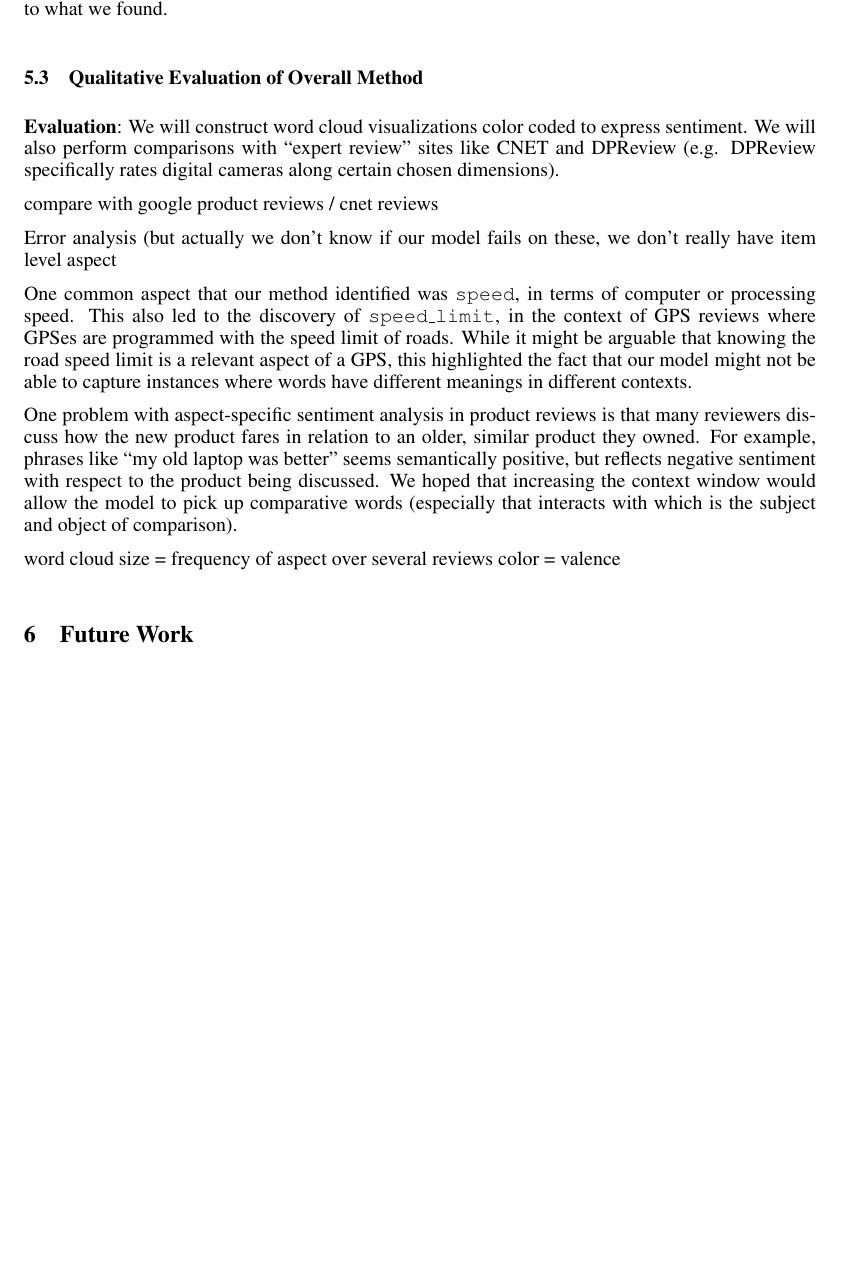
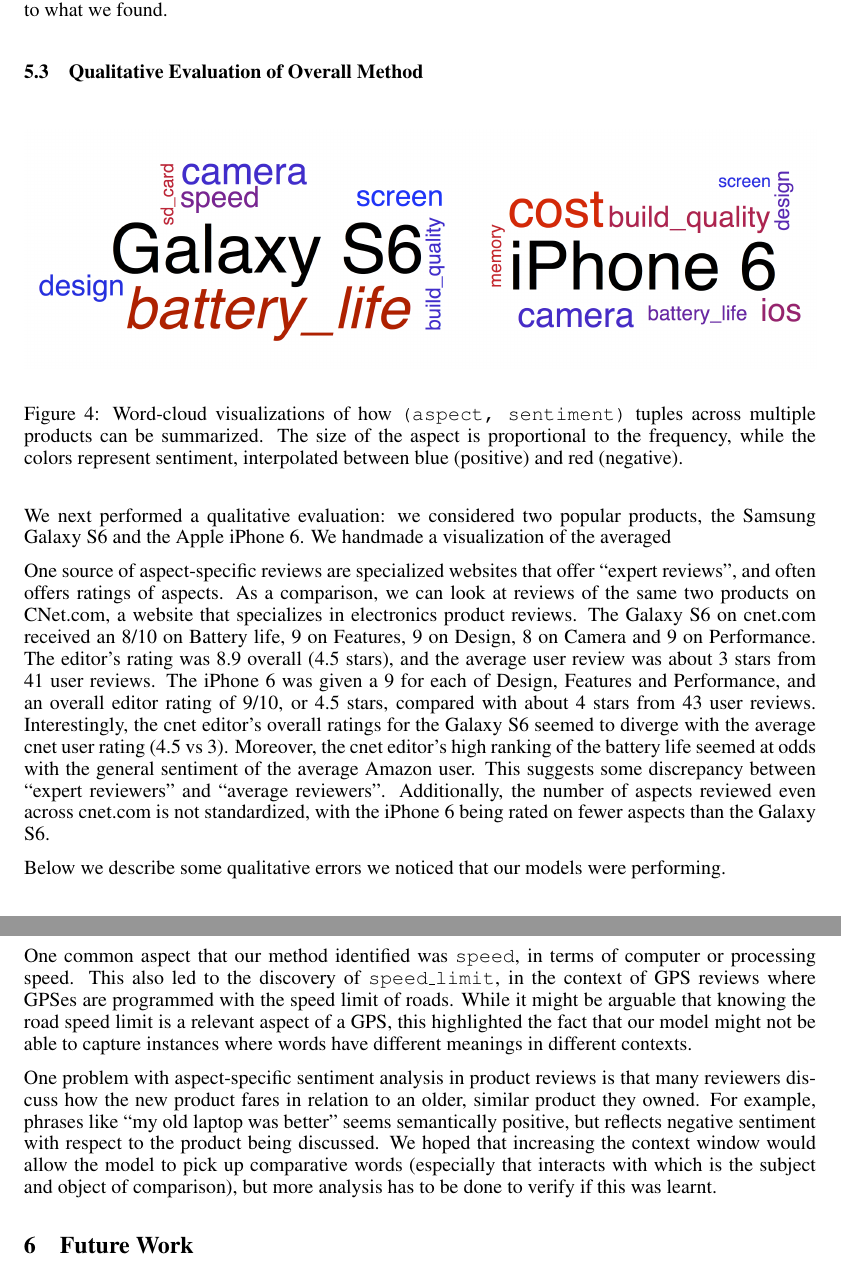
Before and after one commit to mlong14/CS224D-Project, a LaTeX paper (final_writeup/final.tex): part of page 6 of 7 before the commit and two parts of pages 6 and 7 of 8 after it, the two joined at a grey line, cut so that both start at the same text, the shorter picture padded with empty space. Compiled offline with pdfLaTeX.

Commit message:
modified figure

```diff
--- a/final_writeup/final.tex
+++ b/final_writeup/final.tex
@@ -217,22 +217,25 @@
 
 \subsection{Qualitative Evaluation of Overall Method}
 
-\textbf{Evaluation}: We will construct word cloud visualizations color coded to express sentiment. We will also perform comparisons with ``expert review" sites like CNET and DPReview (e.g. DPReview specifically rates digital cameras along certain chosen dimensions).
 
+\begin{figure}[ht]
+\begin{center}
+\includegraphics[width=\columnwidth]{productCloud.png}
+\end{center}
+\caption{Word-cloud visualizations of how \texttt{(aspect, sentiment)} tuples across multiple products can be summarized. The size of the aspect is proportional to the frequency, while the colors represent sentiment, interpolated between blue (positive) and red (negative). }
+\label{productFig}
+\end{figure}
 
-compare with google product reviews / cnet reviews
+We next performed a qualitative evaluation: we considered two popular products, the Samsung Galaxy S6 and the Apple iPhone 6. We handmade a visualization of the averaged
 
-Error analysis (but actually we don't know if our model fails on these, we don't really have item level aspect
+One source of aspect-specific reviews are specialized websites that offer ``expert reviews", and often offers ratings of aspects. As a comparison, we can look at reviews of the same two products on CNet.com, a website that specializes in electronics product reviews. The Galaxy S6 on cnet.com received an 8/10 on Battery life, 9 on Features, 9 on Design, 8 on Camera and 9 on Performance. The editor's rating was 8.9 overall (4.5 stars), and the average user review was about 3 stars from 41 user reviews. The iPhone 6 was given a 9 for each of Design, Features and Performance, and an overall editor rating of 9/10, or 4.5 stars, compared with about 4 stars from 43 user reviews. Interestingly, the cnet editor's overall ratings for the Galaxy S6 seemed to diverge with the average cnet user rating (4.5 vs 3). Moreover, the cnet editor's high ranking of the battery life seemed at odds with the general sentiment of the average Amazon user. This suggests some discrepancy between ``expert reviewers" and ``average reviewers". Additionally, the number of aspects reviewed even across cnet.com is not standardized, with the iPhone 6 being rated on fewer aspects than the Galaxy S6.
+
+Below we describe some qualitative errors we noticed that our models were performing.
 
 One common aspect that our method identified was \texttt{speed}, in terms of computer or processing speed. This also led to the discovery of \texttt{speed\_limit}, in the context of GPS reviews where GPSes are programmed with the speed limit of roads. While it might be arguable that knowing the road speed limit is a relevant aspect of a GPS, this highlighted the fact that our model might not be able to capture instances where words have different meanings in different contexts.
 
-One problem with aspect-specific sentiment analysis in product reviews is that many reviewers discuss how the new product fares in relation to an older, similar product they owned. For example, phrases like ``my old laptop was better" seems semantically positive, but reflects negative sentiment with respect to the product being discussed. We hoped that increasing the context window would allow the model to pick up comparative words (especially that interacts with which is the subject and object of comparison).
+One problem with aspect-specific sentiment analysis in product reviews is that many reviewers discuss how the new product fares in relation to an older, similar product they owned. For example, phrases like ``my old laptop was better" seems semantically positive, but reflects negative sentiment with respect to the product being discussed. We hoped that increasing the context window would allow the model to pick up comparative words (especially that interacts with which is the subject and object of comparison), but more analysis has to be done to verify if this was learnt.
 
-
-
-word cloud
-size = frequency of aspect over several reviews
-color = valence
 
 \section{Future Work}
 semi-supervised approach (less labeling cost)
```
Also changed, not shown: final_writeup/model_architecture.png, final_writeup/final.tex (2 more changed lines).
